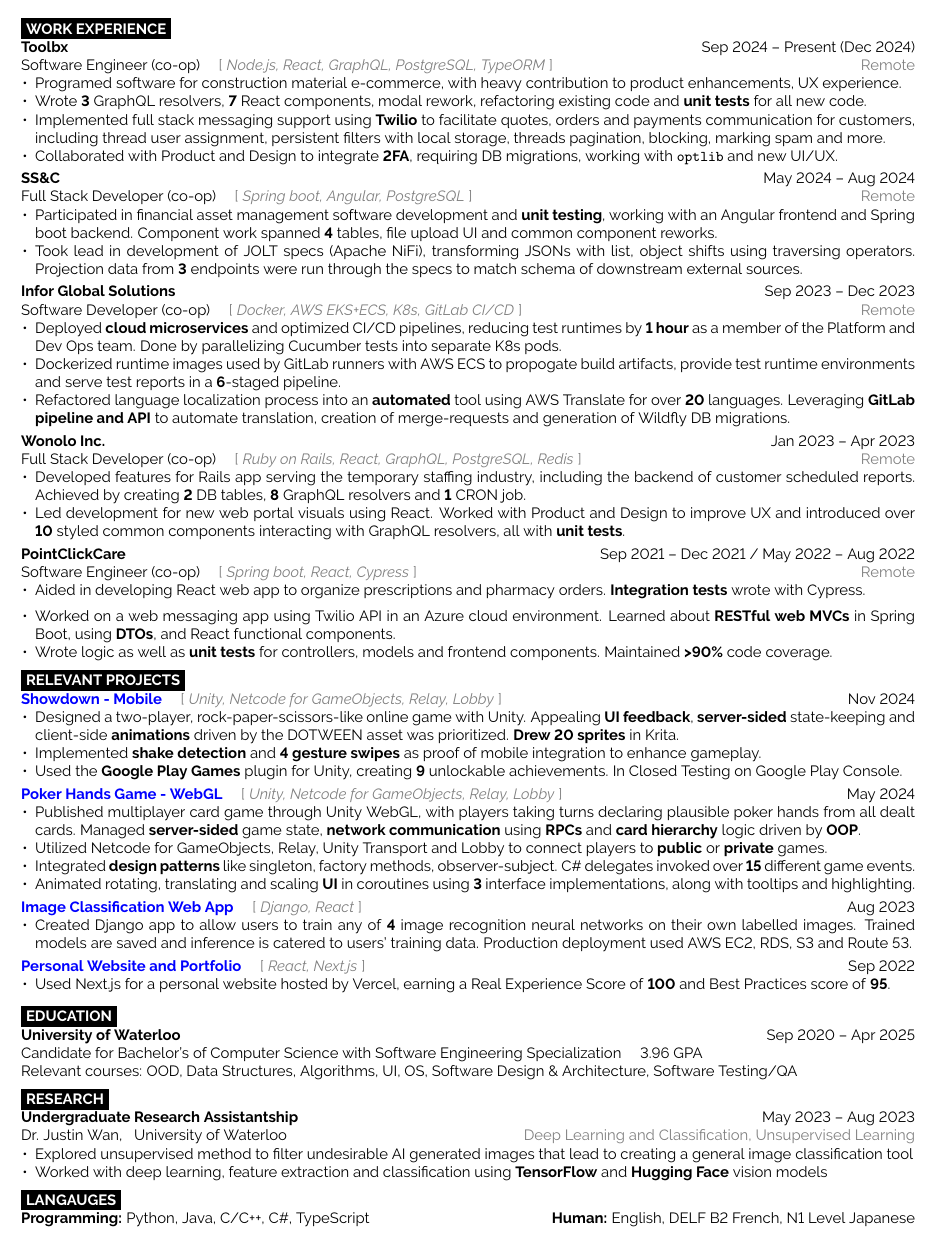
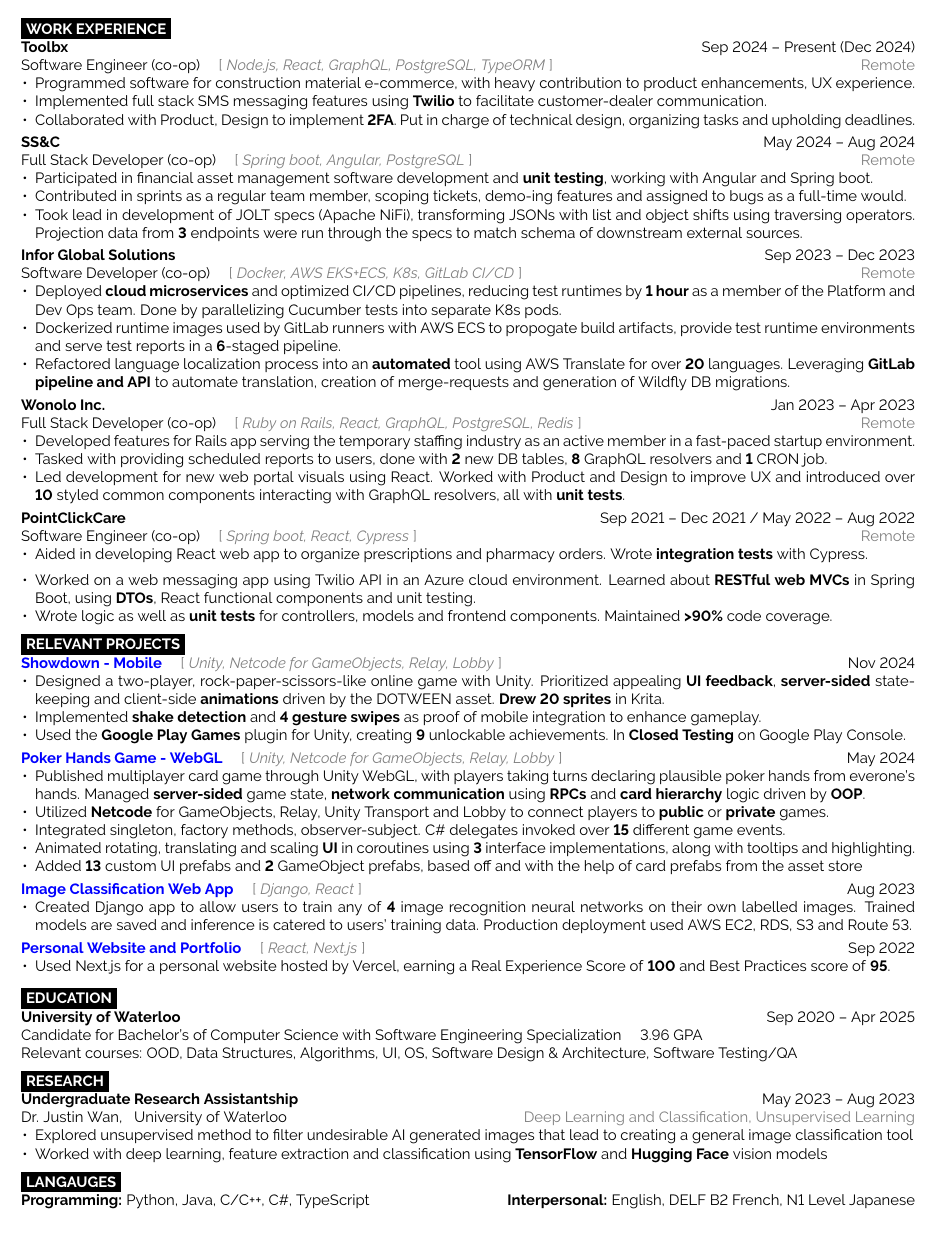
Before and after one commit to henryhu1/my-resume, a LaTeX document (External/main.tex): part of the page, cut so that both start at the same text. Compiled offline with pdfLaTeX.

Commit message:
update resume

```diff
--- a/External/main.tex
+++ b/External/main.tex
@@ -105,22 +105,19 @@
 	\textbf{Toolbx} \hfill Sep 2024 -- Present (Dec 2024) \\
 	Software Engineer (co-op) \quad \textcolor{gray}{[\;\textit{Node.js, React, GraphQL, PostgreSQL, TypeORM}\;]} \hfill \textcolor{gray}{Remote}
 	\begin{itemize}[noitemsep,topsep=0pt]
-		\item Programed software for construction material e-commerce,
+		\item Programmed software for construction material e-commerce,
 		with heavy contribution to product enhancements, UX experience.
-		\item Wrote \textbf{3} GraphQL resolvers, \textbf{7} React components, modal rework, refactoring existing code and \textbf{unit tests} for all new code.
-		\item Implemented full stack messaging support using \textbf{Twilio} to facilitate quotes, orders and payments communication for customers,
-		including thread user assignment, persistent filters with local storage,
-		threads pagination, blocking, marking spam and more.
-		\item Collaborated with Product and Design to integrate \textbf{2FA}, requiring DB migrations, working with \texttt{optlib} and new UI/UX.
+		\item Implemented full stack SMS messaging features using \textbf{Twilio} to facilitate customer-dealer communication.
+		\item Collaborated with Product, Design to implement \textbf{2FA}. Put in charge of technical design, organizing tasks and upholding deadlines.
 	\end{itemize}
 	\vspace{0.3em}
 
 	\textbf{SS\&C} \hfill May 2024 -- Aug 2024 \\
 	Full Stack Developer (co-op) \quad \textcolor{gray}{[\;\textit{Spring boot, Angular, PostgreSQL}\;]} \hfill \textcolor{gray}{Remote}
 	\begin{itemize}[noitemsep,topsep=0pt]
-		\item Participated in financial asset management software development and \textbf{unit testing}, working with an Angular frontend and Spring boot backend.
-		Component work spanned \textbf{4} tables, file upload UI and common component reworks.
-		\item Took lead in development of JOLT specs (Apache NiFi), transforming JSONs with list, object shifts using traversing operators.
+		\item Participated in financial asset management software development and \textbf{unit testing}, working with Angular and Spring boot.
+		\item Contributed in sprints as a regular team member, scoping tickets, demo-ing features and assigned to bugs as a full-time would.
+		\item Took lead in development of JOLT specs (Apache NiFi), transforming JSONs with list and object shifts using traversing operators.
 		Projection data from \textbf{3} endpoints were run through the specs to match schema of downstream external sources.
 	\end{itemize}
 	\vspace{0.3em}
@@ -142,8 +139,8 @@
 	\textbf{Wonolo Inc.} \hfill Jan 2023 -- Apr 2023 \\
 	Full Stack Developer (co-op) \quad \textcolor{gray}{[\;\textit{Ruby on Rails, React, GraphQL, PostgreSQL, Redis}\;]} \hfill \textcolor{gray}{Remote}
 	\begin{itemize}[noitemsep,topsep=0pt]
-		\item Developed features for Rails app serving the temporary staffing industry, including the
-		backend of customer scheduled reports. Achieved by creating \textbf{2} DB tables, \textbf{8} GraphQL resolvers and \textbf{1} CRON job.
+		\item Developed features for Rails app serving the temporary staffing industry as an active member in a fast-paced startup environment.
+		\item Tasked with providing scheduled reports to users, done with \textbf{2} new DB tables, \textbf{8} GraphQL resolvers and \textbf{1} CRON job.
 		\item Led development for new web portal visuals using React. Worked with Product and Design to improve UX and introduced over \textbf{10} styled common components interacting with GraphQL resolvers, all with \textbf{unit tests}.
 	\end{itemize}
 	\vspace{0.3em}
@@ -152,7 +149,7 @@
 	Software Engineer (co-op) \quad \textcolor{gray}{[\;\textit{Spring boot, React, Cypress}\;]} \hfill \textcolor{gray}{Remote}
 	\begin{itemize}[noitemsep,topsep=0pt]
 		\item Aided in developing React web app to organize prescriptions and pharmacy orders.
-		\textbf{Integration tests} wrote with Cypress.
+		Wrote \textbf{integration tests} with Cypress.
 	\end{itemize}
 	\vspace{0.3em}
 
@@ -161,7 +158,7 @@
 	\begin{itemize}[noitemsep,topsep=0pt]
 		\item Worked on a web messaging app using Twilio API in an Azure cloud environment.
 		Learned about \textbf{RESTful web MVCs} in Spring Boot, using \textbf{DTOs},
-		and React functional components.
+		React functional components and unit testing.
 		\item Wrote logic as well as \textbf{unit tests} for controllers, models and frontend components. Maintained \textbf{>90\%} code coverage.
 	\end{itemize}
 \end{minipage}
@@ -173,22 +170,23 @@
 	\textbf{\href{https://youtube.com/shorts/Q4wsoV7939M}{\textcolor{blue}{Showdown - Mobile}}} \quad \textcolor{gray}{[\;\textit{Unity, Netcode for GameObjects, Relay, Lobby}\;]} \hfill Nov 2024
 	% Personal
 	\begin{itemize}[noitemsep,topsep=0pt]
-		\item Designed a two-player, rock-paper-scissors-like online game with Unity. Appealing \textbf{UI feedback},
-		\textbf{server-sided} state-keeping and client-side \textbf{animations} driven by the DOTWEEN asset was prioritized.
+		\item Designed a two-player, rock-paper-scissors-like online game with Unity. Prioritized appealing \textbf{UI feedback},
+		\textbf{server-sided} state-keeping and client-side \textbf{animations} driven by the DOTWEEN asset.
 		\textbf{Drew 20 sprites} in Krita.
 		\item Implemented \textbf{shake detection} and \textbf{4 gesture swipes} as proof of mobile integration to enhance gameplay.
-		\item Used the \textbf{Google Play Games} plugin for Unity, creating \textbf{9} unlockable achievements. In Closed Testing on Google Play Console.
+		\item Used the \textbf{Google Play Games} plugin for Unity, creating \textbf{9} unlockable achievements. In \textbf{Closed Testing} on Google Play Console.
 	\end{itemize}
 	\vspace{0.3em}
 
 	\textbf{\href{https://henryhu.dev/pokerbsgame/index.html}{\textcolor{blue}{Poker Hands Game - WebGL}}} \quad \textcolor{gray}{[\;\textit{Unity, Netcode for GameObjects, Relay, Lobby}\;]} \hfill May 2024
 	% Personal
 	\begin{itemize}[noitemsep,topsep=0pt]
-		\item Published multiplayer card game through Unity WebGL, with players taking turns declaring plausible poker hands from all dealt cards. Managed \textbf{server-sided} game state,
-		\textbf{network communication} using \textbf{RPCs} and \textbf{card hierarchy} logic driven by \textbf{OOP}.
-		\item Utilized Netcode for GameObjects, Relay, Unity Transport and Lobby to connect players to \textbf{public} or \textbf{private} games.
-		\item Integrated \textbf{design patterns} like singleton, factory methods, observer-subject. C\# delegates invoked over \textbf{15} different game events.
+		\item Published multiplayer card game through Unity WebGL, with players taking turns declaring plausible poker hands from everone's hands.
+		Managed \textbf{server-sided} game state, \textbf{network communication} using \textbf{RPCs} and \textbf{card hierarchy} logic driven by \textbf{OOP}.
+		\item Utilized \textbf{Netcode} for GameObjects, Relay, Unity Transport and Lobby to connect players to \textbf{public} or \textbf{private} games.
+		\item Integrated singleton, factory methods, observer-subject. C\# delegates invoked over \textbf{15} different game events.
 		\item Animated rotating, translating and scaling \textbf{UI} in coroutines using \textbf{3} interface implementations, along with tooltips and highlighting.
+		\item Added \textbf{13} custom UI prefabs and \textbf{2} GameObject prefabs, based off and with the help of card prefabs from the asset store
 	\end{itemize}
 	\vspace{0.3em}
 
@@ -265,7 +263,7 @@
 	\vspace{-\baselineskip}
 	\textbf{Programming:} Python, Java, C/C++, C\#, TypeScript
 	\hfill
-	\textbf{Human:} English, DELF B2 French, N1 Level Japanese
+	\textbf{Interpersonal:} English, DELF B2 French, N1 Level Japanese
 \end{minipage}
 
 
```
Also changed, not shown: External/main.pdf.
